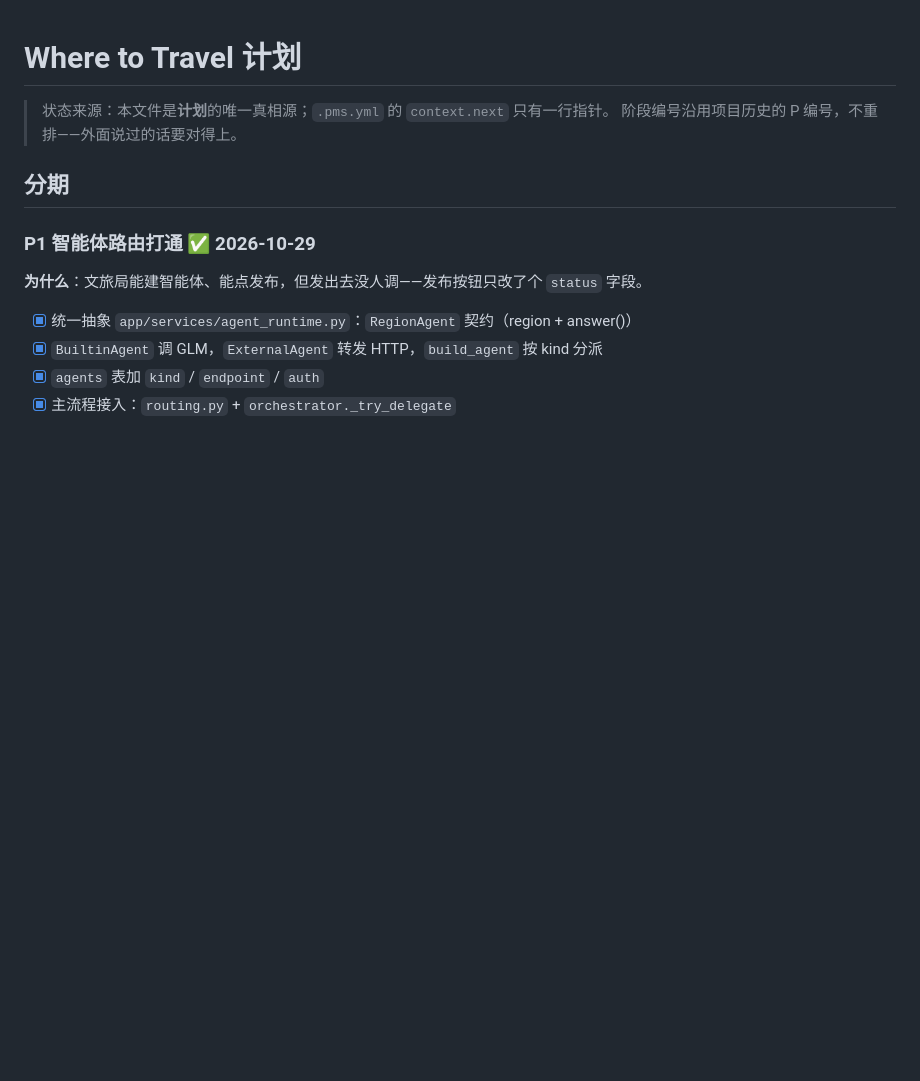
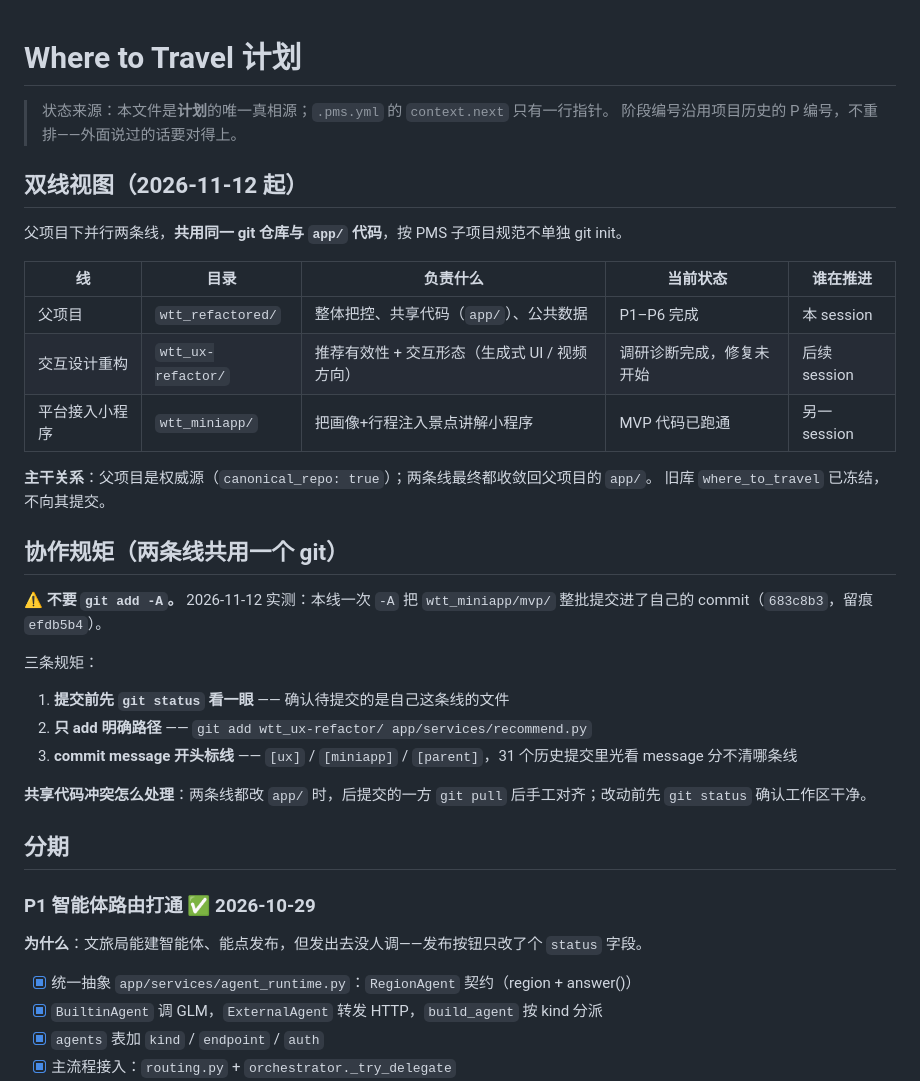
Before and after one commit to puremapping/wtt_refactored, a Markdown page: PLAN.md, the part around the change. GitHub-like rendering; blank space fills up the shorter version.

Commit message:
[parent] 定 git 协作规矩 + 父项目补双线视图
排查后判断：不用拆 git、不用开分支。两条线提交实际不交叉，
app/ 也未被同时修改，真正的风险只有一个 —— git add -A 会打包
另一条线的文件（已实测踩到，683c8b3 / efdb5b4 留痕）。

三条规矩：
1. 提交前 git status
2. 只 add 明确路径
3. commit message 标 [ux] / [miniapp] / [parent]

父项目 PLAN.md 新增「双线视图」（三线各自状态与负责人）+
「协作规矩」两节；ux 线 HANDOVER 同步这三条。

```diff
--- a/PLAN.md
+++ b/PLAN.md
@@ -4,6 +4,31 @@
 
 > 状态来源：本文件是**计划**的唯一真相源；`.pms.yml` 的 `context.next` 只有一行指针。
 > 阶段编号沿用项目历史的 P 编号，不重排——外面说过的话要对得上。
+
+## 双线视图（2026-11-12 起）
+
+父项目下并行两条线，**共用同一 git 仓库与 `app/` 代码**，按 PMS 子项目规范不单独 git init。
+
+| 线 | 目录 | 负责什么 | 当前状态 | 谁在推进 |
+|---|---|---|---|---|
+| 父项目 | `wtt_refactored/` | 整体把控、共享代码（`app/`）、公共数据 | P1–P6 完成 | 本 session |
+| 交互设计重构 | `wtt_ux-refactor/` | 推荐有效性 + 交互形态（生成式 UI / 视频方向） | 调研诊断完成，修复未开始 | 后续 session |
+| 平台接入小程序 | `wtt_miniapp/` | 把画像+行程注入景点讲解小程序 | MVP 代码已跑通 | 另一 session |
+
+**主干关系**：父项目是权威源（`canonical_repo: true`）；两条线最终都收敛回父项目的 `app/`。
+旧库 `where_to_travel` 已冻结，不向其提交。
+
+## 协作规矩（两条线共用一个 git）
+
+⚠️ **不要 `git add -A`。** 2026-11-12 实测：本线一次 `-A` 把 `wtt_miniapp/mvp/` 整批提交进了自己的 commit（`683c8b3`，留痕 `efdb5b4`）。
+
+三条规矩：
+
+1. **提交前先 `git status` 看一眼** —— 确认待提交的是自己这条线的文件
+2. **只 add 明确路径** —— `git add wtt_ux-refactor/ app/services/recommend.py`
+3. **commit message 开头标线** —— `[ux]` / `[miniapp]` / `[parent]`，31 个历史提交里光看 message 分不清哪条线
+
+**共享代码冲突怎么处理**：两条线都改 `app/` 时，后提交的一方 `git pull` 后手工对齐；改动前先 `git status` 确认工作区干净。
 
 ## 分期
 
```
Also changed, not shown: timeline.md (+2 -0 lines), wtt_ux-refactor/HANDOVER.md (+7 -1 lines).
